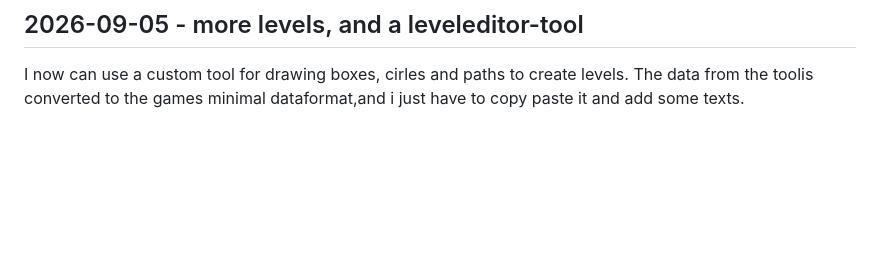
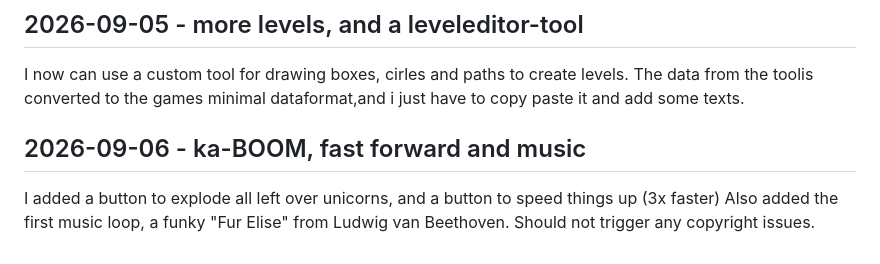
Before and after one commit to DerBenniBanni/lemmicorns, a Markdown page: makingof/makingof.md, the part around the change. Rendered like a GitHub page; blank space fills up the shorter version.

Commit message:
armageddon, speed-up and music

```diff
--- a/makingof/makingof.md
+++ b/makingof/makingof.md
@@ -98,3 +98,8 @@ Multiple levels can be loaded
 ## 2026-09-05 - more levels, and a leveleditor-tool
 
 I now can use a custom tool for drawing boxes, cirles and paths to create levels. The data from the toolis converted to the games minimal dataformat,and i just have to copy paste it and add some texts.
+
+## 2026-09-06 - ka-BOOM, fast forward and music
+
+I added a button to explode all left over unicorns, and a button to speed things up (3x faster)
+Also added the first music loop, a funky "Fur Elise" from Ludwig van Beethoven. Should not trigger any copyright issues.
```
Also changed, not shown: src/assets/sprites.png, 7 other files.
